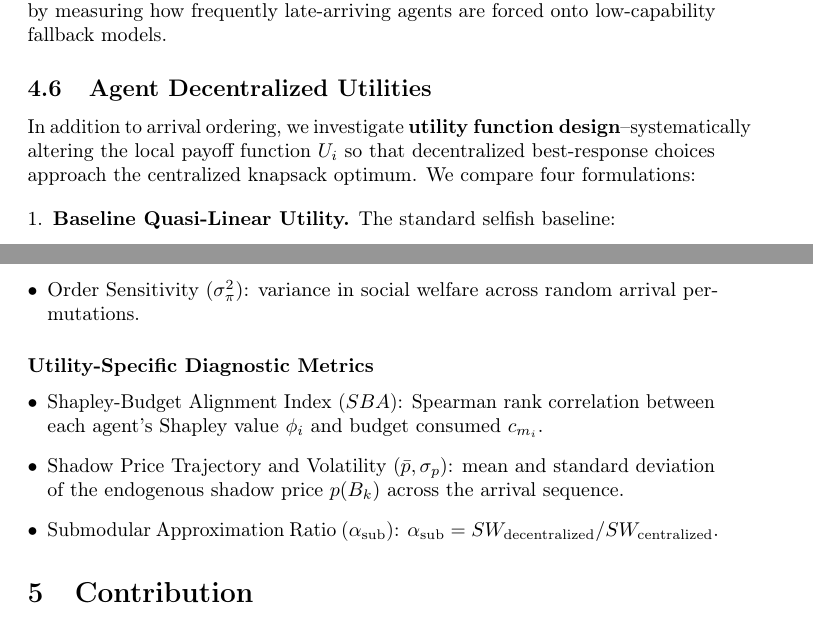
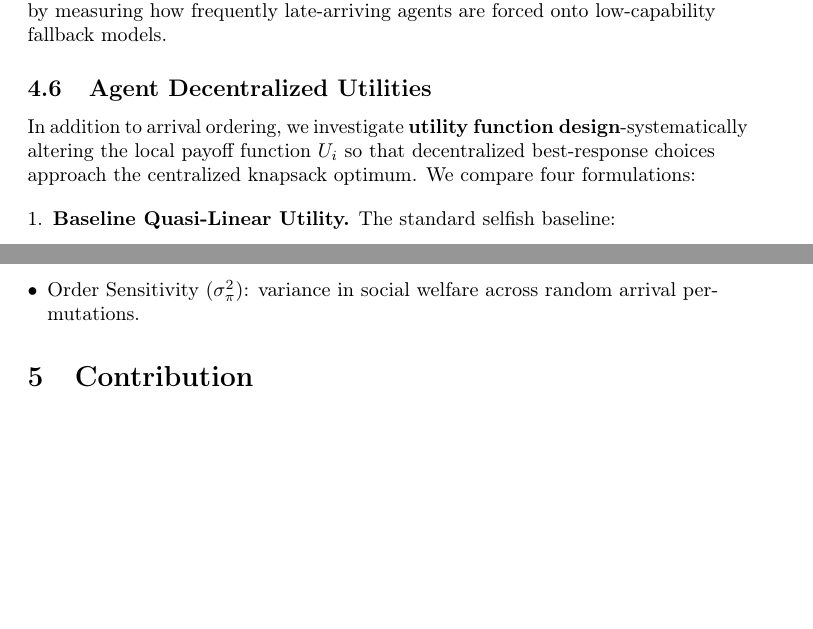
Before and after one commit to yuvraj-rathod-1202/masbudget, a LaTeX paper (project_proposal.tex): two parts of pages 7 and 9 of 11, joined at a grey line, cut so that both start at the same text, the shorter picture padded with empty space. Compiled offline with pdfLaTeX; a LaTeX package or settings file that is missing is left out.

Commit message:
removed utility specific metrics

```diff
--- a/project_proposal.tex
+++ b/project_proposal.tex
@@ -224,7 +224,7 @@ For each ordering policy, we quantify first-mover disparity and starvation by me
 \subsection{Agent Decentralized Utilities}
 \label{sec:utilities}
 
-In addition to arrival ordering, we investigate \textbf{utility function design}--systematically altering the local payoff function $U_i$ so that decentralized best-response choices approach the centralized knapsack optimum. We compare four formulations:
+In addition to arrival ordering, we investigate \textbf{utility function design}-systematically altering the local payoff function $U_i$ so that decentralized best-response choices approach the centralized knapsack optimum. We compare four formulations:
 
 \begin{enumerate}[leftmargin=*]
     \item \textbf{Baseline Quasi-Linear Utility.} The standard selfish baseline:
@@ -315,12 +315,12 @@ The following metrics will be used across all experiments.
     \item Order Sensitivity ($\sigma^2_{\pi}$): variance in social welfare across random arrival permutations.
 \end{itemize}
 
-\subsubsection*{Utility-Specific Diagnostic Metrics}
-\begin{itemize}[leftmargin=*]
-    \item Shapley-Budget Alignment Index ($SBA$): Spearman rank correlation between each agent's Shapley value $\phi_i$ and budget consumed $c_{m_i}$.
-    \item Shadow Price Trajectory and Volatility ($\bar{p}, \sigma_p$): mean and standard deviation of the endogenous shadow price $p(B_k)$ across the arrival sequence.
-    \item Submodular Approximation Ratio ($\alpha_{\mathrm{sub}}$): $\alpha_{\mathrm{sub}} = SW_{\mathrm{decentralized}} / SW_{\mathrm{centralized}}$.
-\end{itemize}
+% \subsubsection*{Utility-Specific Diagnostic Metrics}
+% \begin{itemize}[leftmargin=*]
+%     \item Shapley-Budget Alignment Index ($SBA$): Spearman rank correlation between each agent's Shapley value $\phi_i$ and budget consumed $c_{m_i}$.
+%     \item Shadow Price Trajectory and Volatility ($\bar{p}, \sigma_p$): mean and standard deviation of the endogenous shadow price $p(B_k)$ across the arrival sequence.
+%     \item Submodular Approximation Ratio ($\alpha_{\mathrm{sub}}$): $\alpha_{\mathrm{sub}} = SW_{\mathrm{decentralized}} / SW_{\mathrm{centralized}}$.
+% \end{itemize}
 
 % \subsubsection*{Learning Extension Metrics}
 % \begin{itemize}[leftmargin=*]
```
